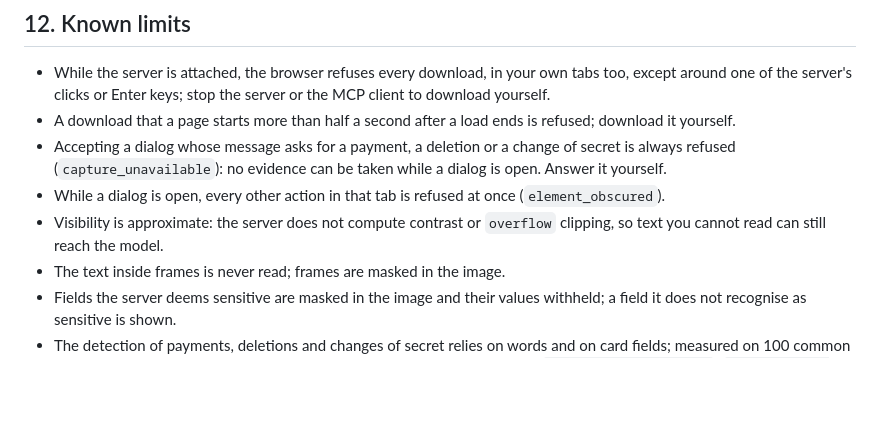
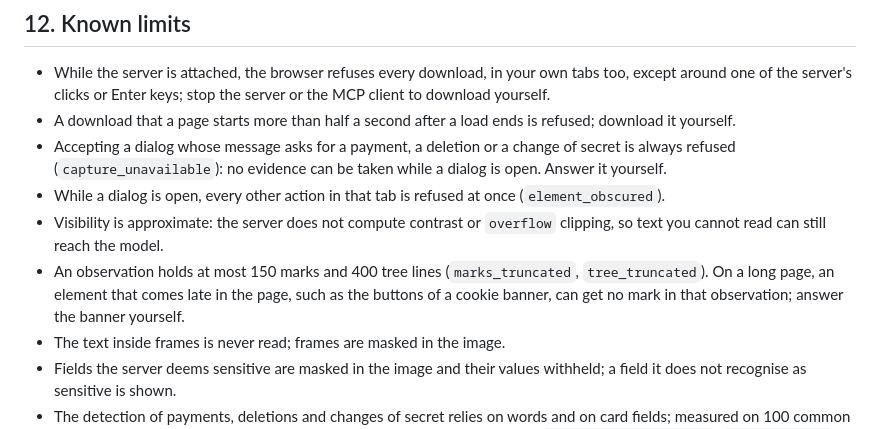
Before and after one commit to RonanDavalan/mcp-server-diwall-browser, a Markdown page: docs/OPERATOR_GUIDE.md, the part around one of its changes. Rendered like a GitHub page; blank space fills up the shorter version.

```diff
--- a/docs/OPERATOR_GUIDE.md
+++ b/docs/OPERATOR_GUIDE.md
@@ -628,6 +632,9 @@ parameter the tool does not have, or a value of the wrong kind; nothing was done
 - While a dialog is open, every other action in that tab is refused at once (`element_obscured`).
 - Visibility is approximate: the server does not compute contrast or `overflow` clipping, so text
   you cannot read can still reach the model.
+- An observation holds at most 150 marks and 400 tree lines (`marks_truncated`,
+  `tree_truncated`). On a long page, an element that comes late in the page, such as the buttons of
+  a cookie banner, can get no mark in that observation; answer the banner yourself.
 - The text inside frames is never read; frames are masked in the image.
 - Fields the server deems sensitive are masked in the image and their values withheld; a field it
   does not recognise as sensitive is shown.
```
Also changed, not shown: other parts of docs/OPERATOR_GUIDE.md (+10 -4 lines), README.md (+20 -7 lines).
